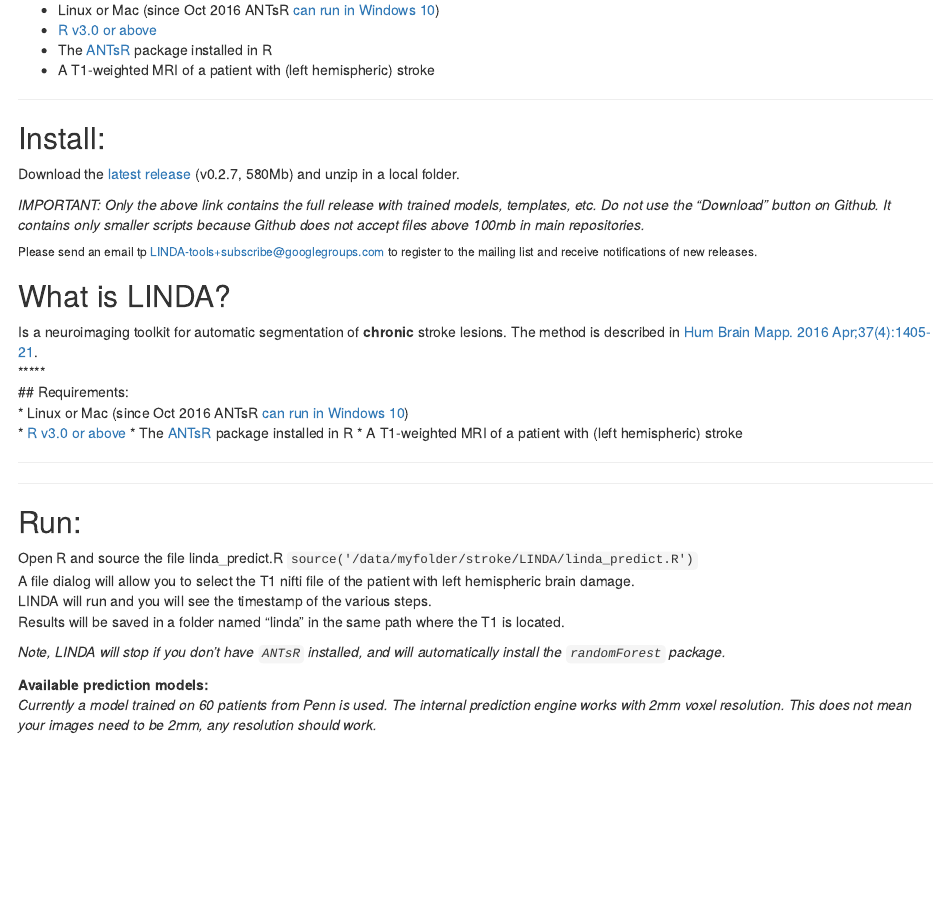
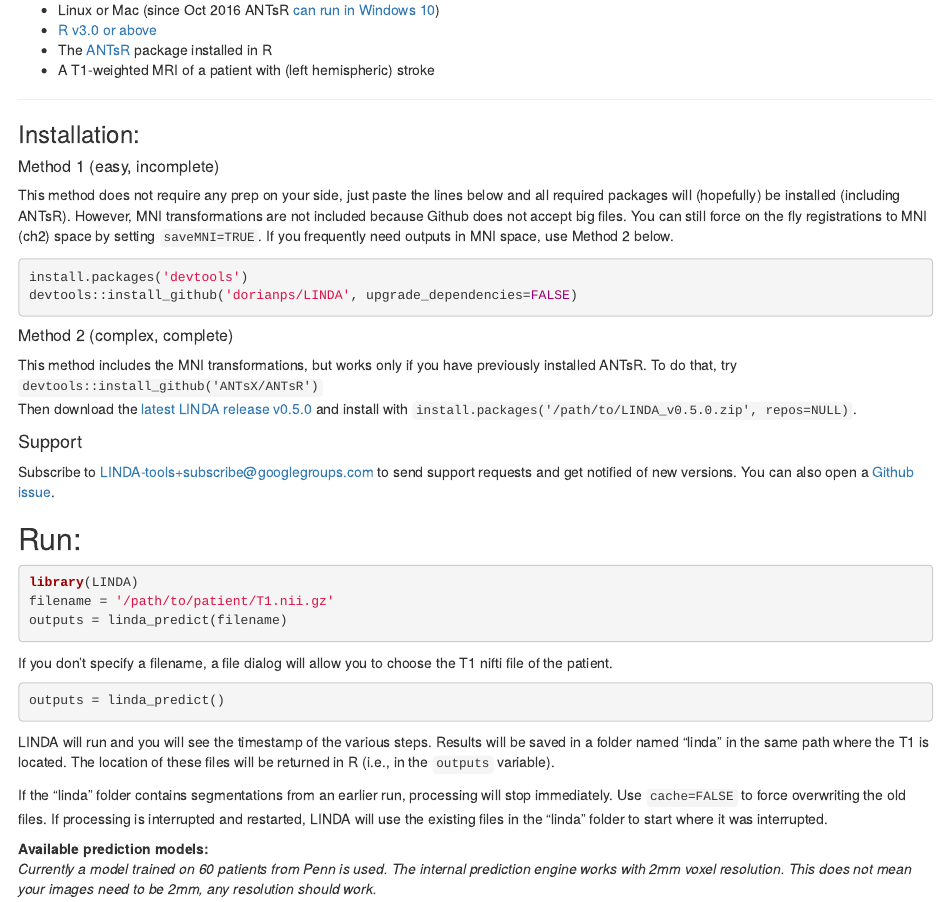
Before and after one commit to dorianps/LINDA, an R Markdown document (README.Rmd): the page in a window 1100 px wide, from 200 px down. Rendered offline with R 4.5, knitr and Pandoc, with nearby package versions; badge pictures from the web are left out.

Commit message:
fixing Readme

````diff
--- a/README.Rmd
+++ b/README.Rmd
@@ -44,49 +44,47 @@
 ```
 
 
-## Install:
+### Installation:
 
-Download the [latest
-release](https://github.com/dorianps/LINDA/releases/download/0.2.7/LINDA_v0.2.7.zip)
-(v0.2.7, 580Mb) and unzip in a local folder.
+##### Method 1 (easy, incomplete)
+This method does not require any prep on your side, just paste the lines below and all required packages will (hopefully) be installed (including ANTsR). However, MNI transformations are not included because Github does not accept big files. You can still force on the fly registrations to MNI (ch2) space by  setting `saveMNI=TRUE`. If you frequently need outputs in MNI space, use Method 2 below.
 
-*IMPORTANT: Only the above link contains the full release with trained
-models, templates, etc. Do not use the “Download” button on Github. It
-contains only smaller scripts because Github does not accept files above
-100mb in main
-repositories.*
+``` r
+install.packages('devtools')
+devtools::install_github('dorianps/LINDA', upgrade_dependencies=FALSE)
+```
 
-###### Please send an email tp <LINDA-tools+subscribe@googlegroups.com> to register to the mailing list and receive notifications of new releases.
 
-## What is LINDA?
+##### Method 2 (complex, complete)
+This method includes the MNI transformations, but works only if you have previously installed ANTsR. To do that, try `devtools::install_github('ANTsX/ANTsR')`
+Then download the [latest
+LINDA release v0.5.0](https://github.com/dorianps/LINDA/releases/download/0.5.0/LINDA_v0.5.0.zip) and install with `install.packages('/path/to/LINDA_v0.5.0.zip', repos=NULL)`.
 
-Is a neuroimaging toolkit for automatic segmentation of **chronic**
-stroke lesions. The method is described in [Hum Brain Mapp. 2016
-Apr;37(4):1405-21](http://onlinelibrary.wiley.com/doi/10.1002/hbm.23110/abstract).
-\*\*\*\*\*
-\#\# Requirements:
-\* Linux or Mac (since Oct 2016 ANTsR [can run in
-Windows 10](https://github.com/stnava/ANTsR/wiki/Installing-ANTsR-in-Windows-10-\(along-with-FSL,-Rstudio,-Freesurfer,-etc\).))
-\* [R v3.0 or above](http://www.r-project.org/) \* The
-[ANTsR](http://stnava.github.io/ANTsR/) package installed in R \* A
-T1-weighted MRI of a patient with (left hemispheric) stroke
 
------
+#### Support
+Subscribe to <LINDA-tools+subscribe@googlegroups.com> to send support requests and get notified of new versions. You can also open a [Github issue](https://github.com/dorianps/LINDA/issues).
 
------
+
 
 ## Run:
+``` r
+library(LINDA)
+filename = '/path/to/patient/T1.nii.gz'
+outputs = linda_predict(filename)
+```
 
-Open R and source the file linda\_predict.R
-`source('/data/myfolder/stroke/LINDA/linda_predict.R')`
-A file dialog will allow you to select the T1 nifti file of the patient
-with left hemispheric brain damage.
+If you don't specify a filename, a file dialog will allow you to choose the T1 nifti file of the patient.
+
+``` r
+outputs = linda_predict()
+```
+
 LINDA will run and you will see the timestamp of the various steps.
-Results will be saved in a folder named “linda” in the same path where
-the T1 is located.
+Results will be saved in a folder named “linda” in the same path where the T1 is located. The location of these files will be returned in R (i.e., in the `outputs` variable).
 
-*Note, LINDA will stop if you don’t have `ANTsR` installed, and will
-automatically install the `randomForest` package.*
+If the "linda" folder contains segmentations from an earlier run, processing will stop immediately. Use `cache=FALSE` to force overwriting the old files. If processing is interrupted and restarted, LINDA will use the existing files in the "linda" folder to start where it was interrupted.
+
+
 
 **Available prediction models:**
 *Currently a model trained on 60 patients from Penn is used. The
````
Also changed, not shown: NEWS.md (+18 -7 lines), README.md, README.Rmd (2 more changed lines).
